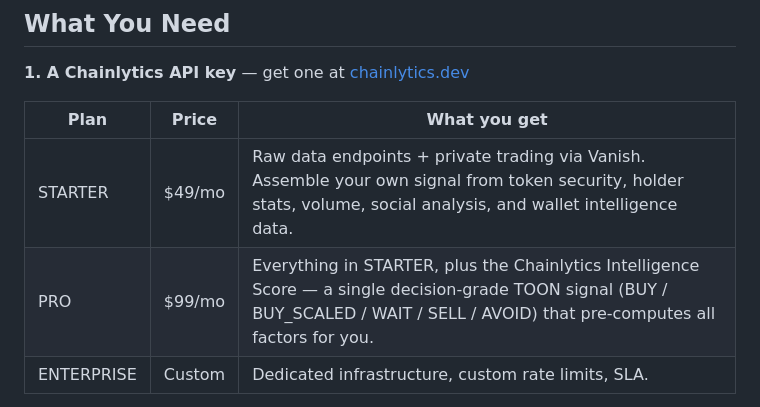
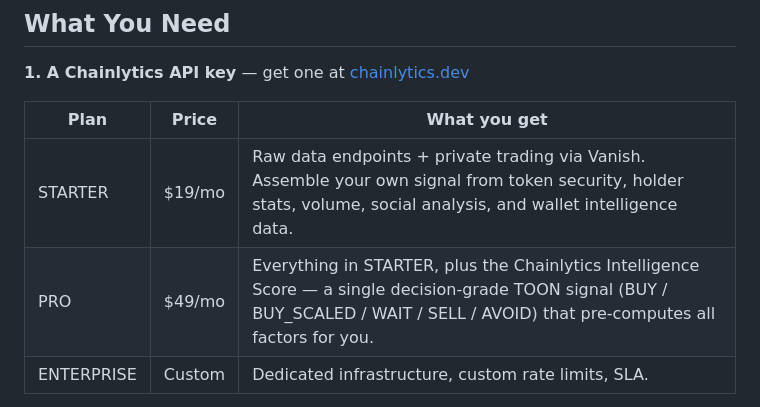
Before and after one commit to marioinstoriesdev/chainlytics, a Markdown page: README.md, the part around the change. GitHub-like rendering.

Commit message:
Pricing: STARTER 19/mo, PRO 49/mo

```diff
--- a/README.md
+++ b/README.md
@@ -30,8 +30,8 @@ executes the trade through Vanish. Your wallet is invisible. The trade is privat
 
 | Plan | Price | What you get |
 |------|-------|-------------|
-| STARTER | $49/mo | Raw data endpoints + private trading via Vanish. Assemble your own signal from token security, holder stats, volume, social analysis, and wallet intelligence data. |
-| PRO | $99/mo | Everything in STARTER, plus the Chainlytics Intelligence Score — a single decision-grade TOON signal (BUY / BUY_SCALED / WAIT / SELL / AVOID) that pre-computes all factors for you. |
+| STARTER | $19/mo | Raw data endpoints + private trading via Vanish. Assemble your own signal from token security, holder stats, volume, social analysis, and wallet intelligence data. |
+| PRO | $49/mo | Everything in STARTER, plus the Chainlytics Intelligence Score — a single decision-grade TOON signal (BUY / BUY_SCALED / WAIT / SELL / AVOID) that pre-computes all factors for you. |
 | ENTERPRISE | Custom | Dedicated infrastructure, custom rate limits, SLA. |
 
 **2. Your Solana wallet keypair** — a 64-byte JSON array. This is your Vanish trading wallet:
```
